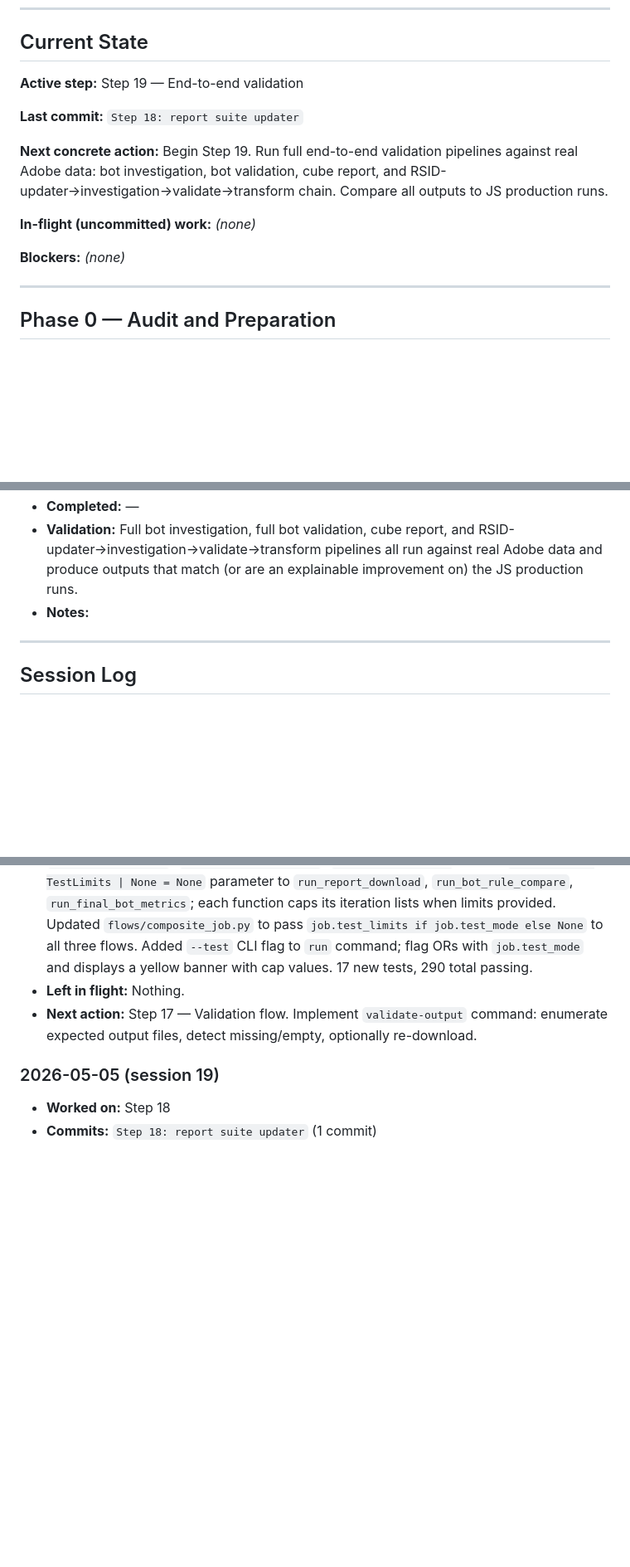
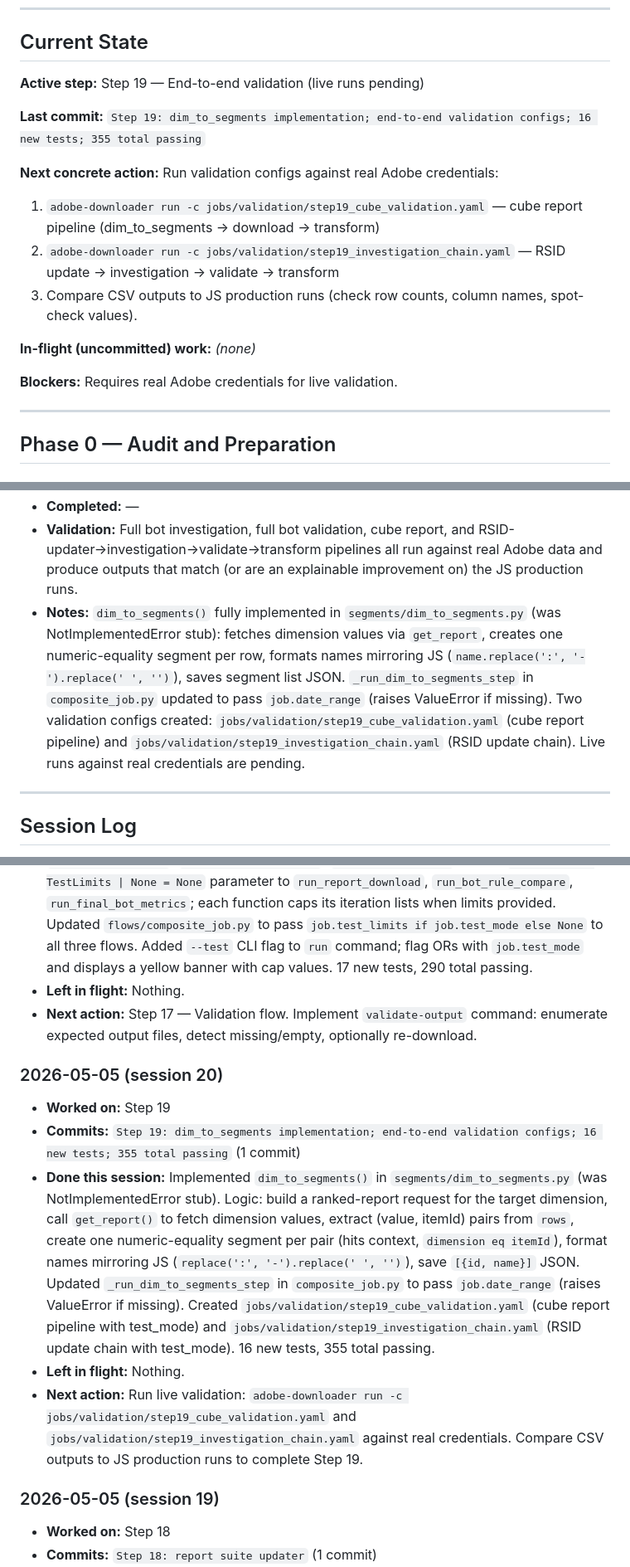
Before and after one commit to edwardgurton/AdobeBotAnalysis, a Markdown page: IMPLEMENTATION_STATUS.md, 3 parts joined by grey strips. Shown at 83% size. GitHub-like rendering; blank space fills up the shorter version.

Commit message:
status: end of session 2026-05-05

```diff
--- a/IMPLEMENTATION_STATUS.md
+++ b/IMPLEMENTATION_STATUS.md
@@ -15,15 +15,18 @@ Status legend: `☐ todo` · `🔄 in-progress` · `✅ done` · `⚠️ blocked
 
 ## Current State
 
-**Active step:** Step 19 — End-to-end validation
+**Active step:** Step 19 — End-to-end validation (live runs pending)
 
-**Last commit:** `Step 18: report suite updater`
+**Last commit:** `Step 19: dim_to_segments implementation; end-to-end validation configs; 16 new tests; 355 total passing`
 
-**Next concrete action:** Begin Step 19. Run full end-to-end validation pipelines against real Adobe data: bot investigation, bot validation, cube report, and RSID-updater→investigation→validate→transform chain. Compare all outputs to JS production runs.
+**Next concrete action:** Run validation configs against real Adobe credentials:
+1. `adobe-downloader run -c jobs/validation/step19_cube_validation.yaml` — cube report pipeline (dim_to_segments -> download -> transform)
+2. `adobe-downloader run -c jobs/validation/step19_investigation_chain.yaml` — RSID update -> investigation -> validate -> transform
+3. Compare CSV outputs to JS production runs (check row counts, column names, spot-check values).
 
 **In-flight (uncommitted) work:** *(none)*
 
-**Blockers:** *(none)*
+**Blockers:** Requires real Adobe credentials for live validation.
 
 ---
 
@@ -184,6 +187,6 @@ Status legend: `☐ todo` · `🔄 in-progress` · `✅ done` · `⚠️ blocked
 - **Completed:** —
 - **Validation:** Full bot investigation, full bot validation, cube report, and RSID-updater→investigation→validate→transform pipelines all run against real Adobe data and produce outputs that match (or are an explainable improvement on) the JS production runs.
-- **Notes:**
+- **Notes:** `dim_to_segments()` fully implemented in `segments/dim_to_segments.py` (was NotImplementedError stub): fetches dimension values via `get_report`, creates one numeric-equality segment per row, formats names mirroring JS (`name.replace(':', '-').replace(' ', '')`), saves segment list JSON. `_run_dim_to_segments_step` in `composite_job.py` updated to pass `job.date_range` (raises ValueError if missing). Two validation configs created: `jobs/validation/step19_cube_validation.yaml` (cube report pipeline) and `jobs/validation/step19_investigation_chain.yaml` (RSID update chain). Live runs against real credentials are pending.
 
 ---
 
@@ -312,6 +315,13 @@ Status legend: `☐ todo` · `🔄 in-progress` · `✅ done` · `⚠️ blocked
 - **Left in flight:** Nothing.
 - **Next action:** Step 17 — Validation flow. Implement `validate-output` command: enumerate expected output files, detect missing/empty, optionally re-download.
 
+### 2026-05-05 (session 20)
+- **Worked on:** Step 19
+- **Commits:** `Step 19: dim_to_segments implementation; end-to-end validation configs; 16 new tests; 355 total passing` (1 commit)
+- **Done this session:** Implemented `dim_to_segments()` in `segments/dim_to_segments.py` (was NotImplementedError stub). Logic: build a ranked-report request for the target dimension, call `get_report()` to fetch dimension values, extract (value, itemId) pairs from `rows`, create one numeric-equality segment per pair (hits context, `dimension eq itemId`), format names mirroring JS (`replace(':', '-').replace(' ', '')`), save `[{id, name}]` JSON. Updated `_run_dim_to_segments_step` in `composite_job.py` to pass `job.date_range` (raises ValueError if missing). Created `jobs/validation/step19_cube_validation.yaml` (cube report pipeline with test_mode) and `jobs/validation/step19_investigation_chain.yaml` (RSID update chain with test_mode). 16 new tests, 355 total passing.
+- **Left in flight:** Nothing.
+- **Next action:** Run live validation: `adobe-downloader run -c jobs/validation/step19_cube_validation.yaml` and `jobs/validation/step19_investigation_chain.yaml` against real credentials. Compare CSV outputs to JS production runs to complete Step 19.
+
 ### 2026-05-05 (session 19)
 - **Worked on:** Step 18
 - **Commits:** `Step 18: report suite updater` (1 commit)
```
Also changed, not shown: other parts of IMPLEMENTATION_STATUS.md (+2 -2 lines).
